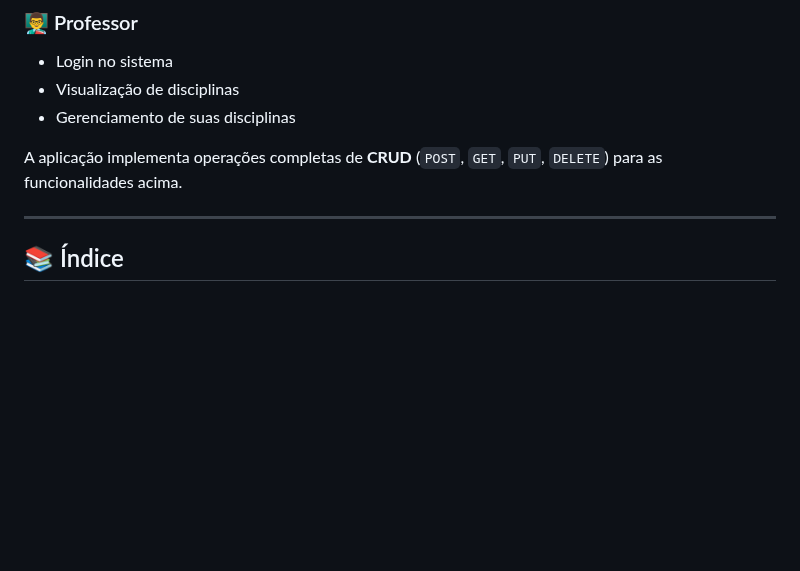
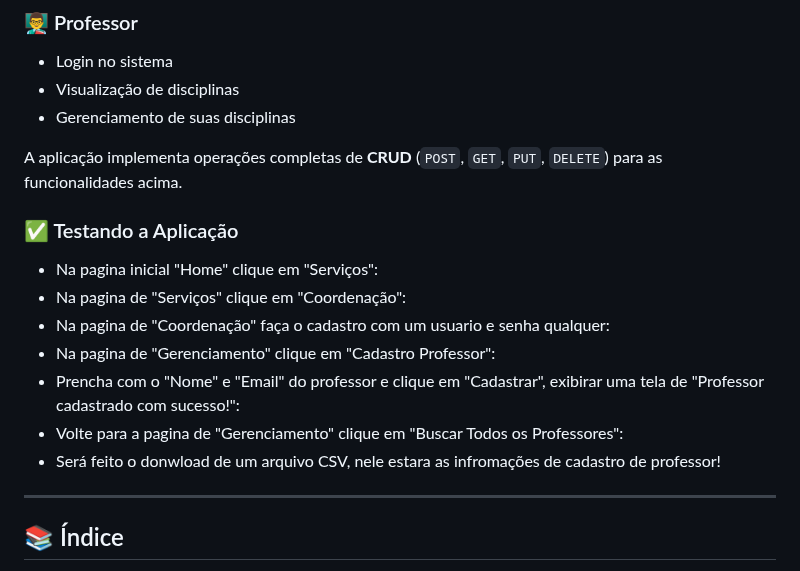
Before and after one commit to EdilsonMaria/Web_Development, a Markdown page: readme.md, the part around the change. Rendered like a GitHub page; blank space fills up the shorter version.

Commit message:
Refactoring readme

```diff
--- a/readme.md
+++ b/readme.md
@@ -22,6 +22,15 @@ Este projeto é uma aplicação web que segue os padrões de API REST. Trata-se
 - Gerenciamento de suas disciplinas
 
 A aplicação implementa operações completas de **CRUD** (`POST`, `GET`, `PUT`, `DELETE`) para as funcionalidades acima.
+
+### ✅ Testando a Aplicação
+- Na pagina inicial "Home" clique em "Serviços":
+- Na pagina de "Serviços" clique em "Coordenação":
+- Na pagina de "Coordenação" faça o cadastro com um usuario e senha qualquer:
+- Na pagina de "Gerenciamento" clique em "Cadastro Professor":
+- Prencha com o "Nome" e "Email" do professor e clique em "Cadastrar", exibirar uma tela de "Professor cadastrado com sucesso!":
+- Volte para a pagina de "Gerenciamento" clique em "Buscar Todos os Professores":
+- Será feito o donwload de um arquivo CSV, nele estara as infromações de cadastro de professor!
 
 ---
 
```
